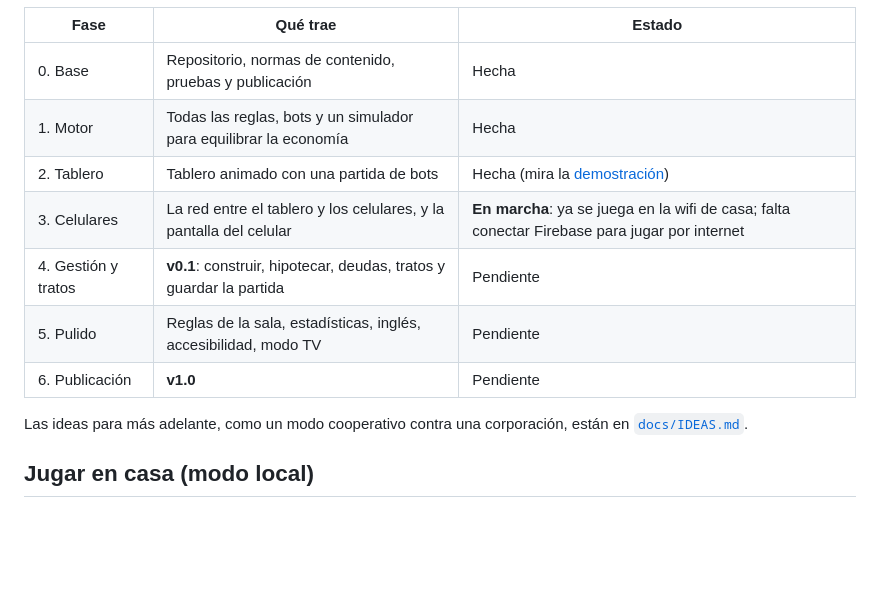
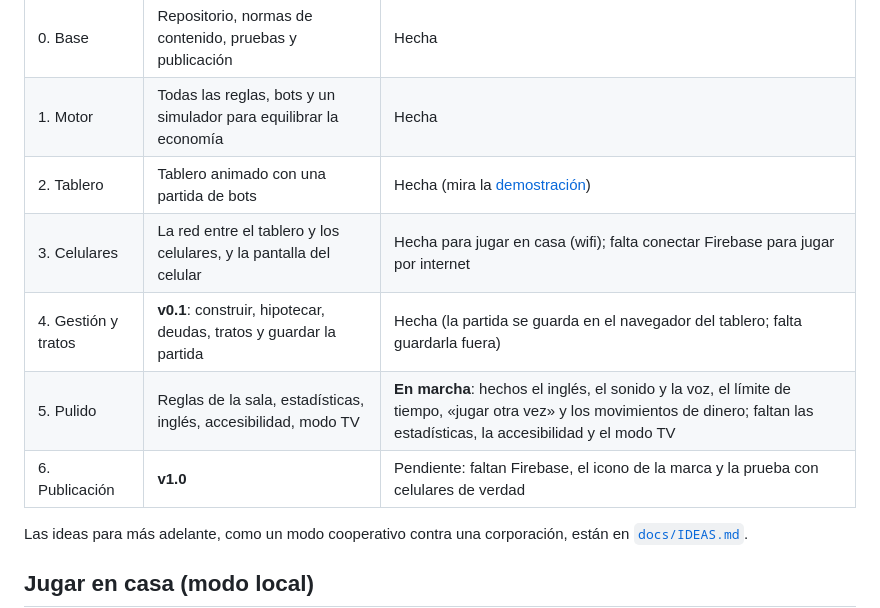
Before and after one commit to Kenny28-176/duenos-de-la-ciudad, a Markdown page: README.md, the part around the change. GitHub-like rendering; blank space fills up the shorter version.

```diff
--- a/README.md
+++ b/README.md
@@ -46,10 +46,10 @@
 | 0. Base | Repositorio, normas de contenido, pruebas y publicación | Hecha |
 | 1. Motor | Todas las reglas, bots y un simulador para equilibrar la economía | Hecha |
 | 2. Tablero | Tablero animado con una partida de bots | Hecha (mira la [demostración](public/tablero.html)) |
-| 3. Celulares | La red entre el tablero y los celulares, y la pantalla del celular | **En marcha**: ya se juega en la wifi de casa; falta conectar Firebase para jugar por internet |
-| 4. Gestión y tratos | **v0.1**: construir, hipotecar, deudas, tratos y guardar la partida | Pendiente |
-| 5. Pulido | Reglas de la sala, estadísticas, inglés, accesibilidad, modo TV | Pendiente |
-| 6. Publicación | **v1.0** | Pendiente |
+| 3. Celulares | La red entre el tablero y los celulares, y la pantalla del celular | Hecha para jugar en casa (wifi); falta conectar Firebase para jugar por internet |
+| 4. Gestión y tratos | **v0.1**: construir, hipotecar, deudas, tratos y guardar la partida | Hecha (la partida se guarda en el navegador del tablero; falta guardarla fuera) |
+| 5. Pulido | Reglas de la sala, estadísticas, inglés, accesibilidad, modo TV | **En marcha**: hechos el inglés, el sonido y la voz, el límite de tiempo, «jugar otra vez» y los movimientos de dinero; faltan las estadísticas, la accesibilidad y el modo TV |
+| 6. Publicación | **v1.0** | Pendiente: faltan Firebase, el icono de la marca y la prueba con celulares de verdad |
 
 Las ideas para más adelante, como un modo cooperativo contra una corporación, están en [`docs/IDEAS.md`](docs/IDEAS.md).
 
```
Also changed, not shown: CLAUDE.md (+8 -5 lines), README.en.md (+4 -4 lines).
